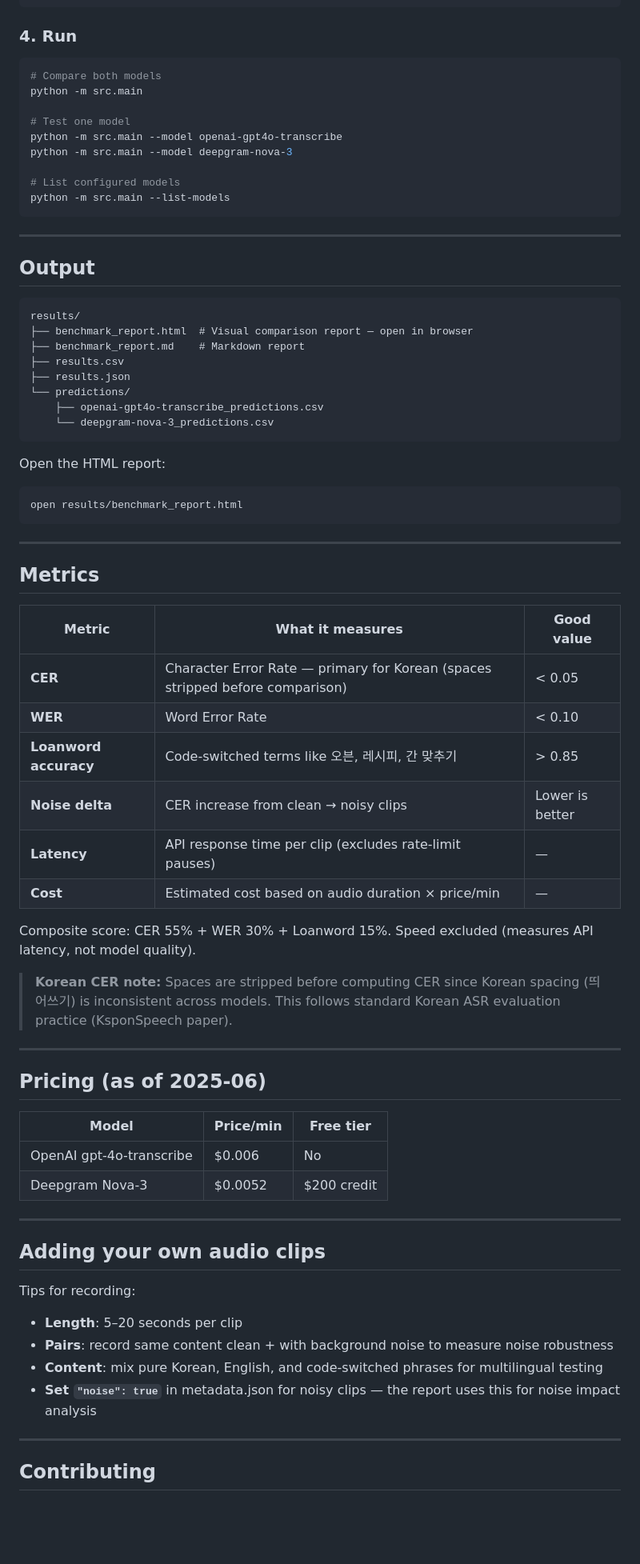
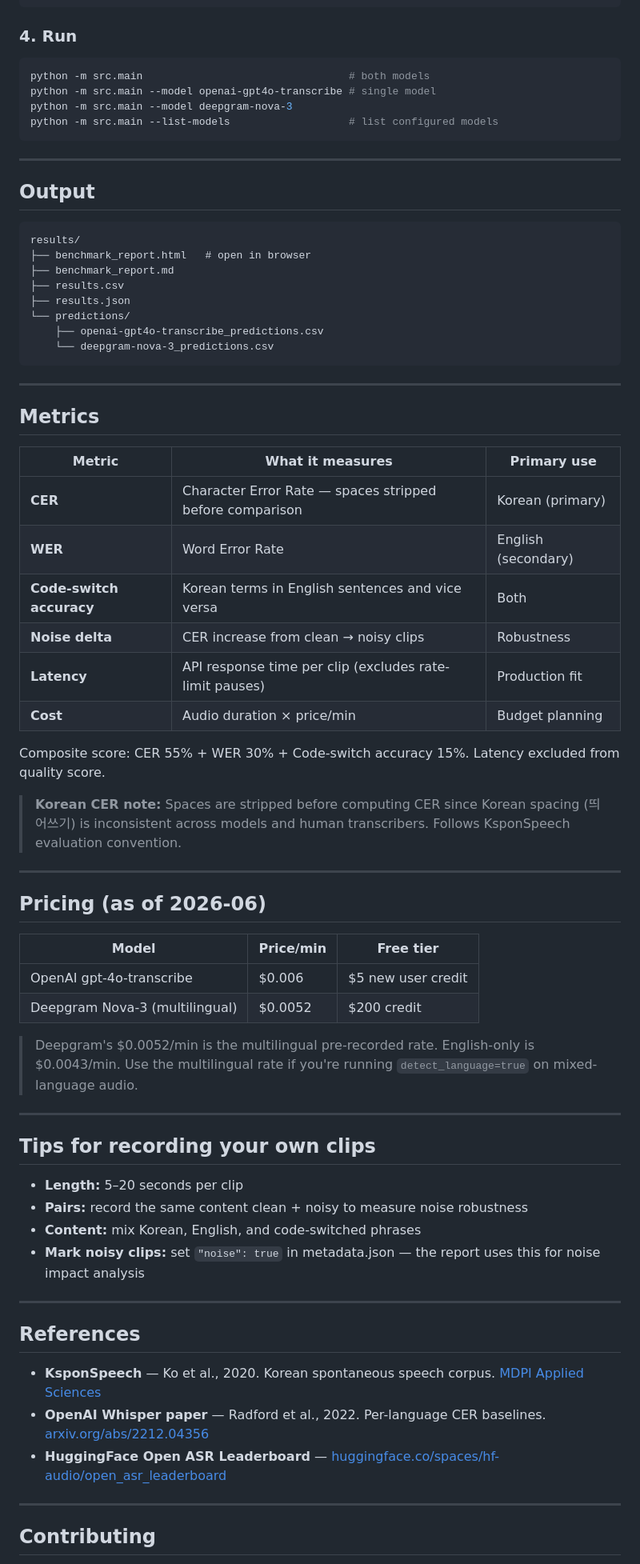
Before and after one commit to devtinapark/korean-asr-benchmark, a Markdown page: README.md, the part around one of its changes. Shown at 80% size. Rendered like a GitHub page; blank space fills up the shorter version.

````diff
--- a/README.md
+++ b/README.md
@@ -85,15 +82,10 @@ export DEEPGRAM_API_KEY=your_key    # console.deepgram.com
 ### 4. Run
 
 ```bash
-# Compare both models
-python -m src.main
-
-# Test one model
-python -m src.main --model openai-gpt4o-transcribe
+python -m src.main                                 # both models
+python -m src.main --model openai-gpt4o-transcribe # single model
 python -m src.main --model deepgram-nova-3
-
-# List configured models
-python -m src.main --list-models
+python -m src.main --list-models                   # list configured models
 ```
 
 ---
@@ -102,8 +94,8 @@ python -m src.main --list-models
 
 ```
 results/
-├── benchmark_report.html  # Visual comparison report — open in browser
-├── benchmark_report.md    # Markdown report
+├── benchmark_report.html   # open in browser
+├── benchmark_report.md
 ├── results.csv
 ├── results.json
 └── predictions/
@@ -111,48 +103,50 @@ results/
     └── deepgram-nova-3_predictions.csv
 ```
 
-Open the HTML report:
-
-```bash
-open results/benchmark_report.html
-```
-
 ---
 
 ## Metrics
 
-| Metric                | What it measures                                                              | Good value      |
-| --------------------- | ----------------------------------------------------------------------------- | --------------- |
-| **CER**               | Character Error Rate — primary for Korean (spaces stripped before comparison) | < 0.05          |
-| **WER**               | Word Error Rate                                                               | < 0.10          |
-| **Loanword accuracy** | Code-switched terms like 오븐, 레시피, 간 맞추기                              | > 0.85          |
-| **Noise delta**       | CER increase from clean → noisy clips                                         | Lower is better |
-| **Latency**           | API response time per clip (excludes rate-limit pauses)                       | —               |
-| **Cost**              | Estimated cost based on audio duration × price/min                            | —               |
+| Metric                   | What it measures                                         | Primary use         |
+| ------------------------ | -------------------------------------------------------- | ------------------- |
+| **CER**                  | Character Error Rate — spaces stripped before comparison | Korean (primary)    |
+| **WER**                  | Word Error Rate                                          | English (secondary) |
+| **Code-switch accuracy** | Korean terms in English sentences and vice versa         | Both                |
+| **Noise delta**          | CER increase from clean → noisy clips                    | Robustness          |
+| **Latency**              | API response time per clip (excludes rate-limit pauses)  | Production fit      |
+| **Cost**                 | Audio duration × price/min                               | Budget planning     |
 
-Composite score: CER 55% + WER 30% + Loanword 15%. Speed excluded (measures API latency, not model quality).
+Composite score: CER 55% + WER 30% + Code-switch accuracy 15%. Latency excluded from quality score.
 
-> **Korean CER note:** Spaces are stripped before computing CER since Korean spacing (띄어쓰기) is inconsistent across models. This follows standard Korean ASR evaluation practice (KsponSpeech paper).
+> **Korean CER note:** Spaces are stripped before computing CER since Korean spacing (띄어쓰기) is inconsistent across models and human transcribers. Follows KsponSpeech evaluation convention.
 
 ---
 
-## Pricing (as of 2025-06)
+## Pricing (as of 2026-06)
 
-| Model                    | Price/min | Free tier   |
-| ------------------------ | --------- | ----------- |
-| OpenAI gpt-4o-transcribe | $0.006    | No          |
-| Deepgram Nova-3          | $0.0052   | $200 credit |
+| Model                          | Price/min | Free tier          |
+| ------------------------------ | --------- | ------------------ |
+| OpenAI gpt-4o-transcribe       | $0.006    | $5 new user credit |
+| Deepgram Nova-3 (multilingual) | $0.0052   | $200 credit        |
+
+> Deepgram's $0.0052/min is the multilingual pre-recorded rate. English-only is $0.0043/min. Use the multilingual rate if you're running `detect_language=true` on mixed-language audio.
 
 ---
 
-## Adding your own audio clips
+## Tips for recording your own clips
 
-Tips for recording:
+- **Length:** 5–20 seconds per clip
+- **Pairs:** record the same content clean + noisy to measure noise robustness
+- **Content:** mix Korean, English, and code-switched phrases
+- **Mark noisy clips:** set `"noise": true` in metadata.json — the report uses this for noise impact analysis
 
-- **Length**: 5–20 seconds per clip
-- **Pairs**: record same content clean + with background noise to measure noise robustness
-- **Content**: mix pure Korean, English, and code-switched phrases for multilingual testing
-- **Set `"noise": true`** in metadata.json for noisy clips — the report uses this for noise impact analysis
+---
+
+## References
+
+- **KsponSpeech** — Ko et al., 2020. Korean spontaneous speech corpus. [MDPI Applied Sciences](https://www.mdpi.com/2076-3417/10/19/6936)
+- **OpenAI Whisper paper** — Radford et al., 2022. Per-language CER baselines. [arxiv.org/abs/2212.04356](https://arxiv.org/abs/2212.04356)
+- **HuggingFace Open ASR Leaderboard** — [huggingface.co/spaces/hf-audio/open_asr_leaderboard](https://huggingface.co/spaces/hf-audio/open_asr_leaderboard)
 
 ---
 
````
Also changed, not shown: other parts of README.md (+37 -44 lines).
